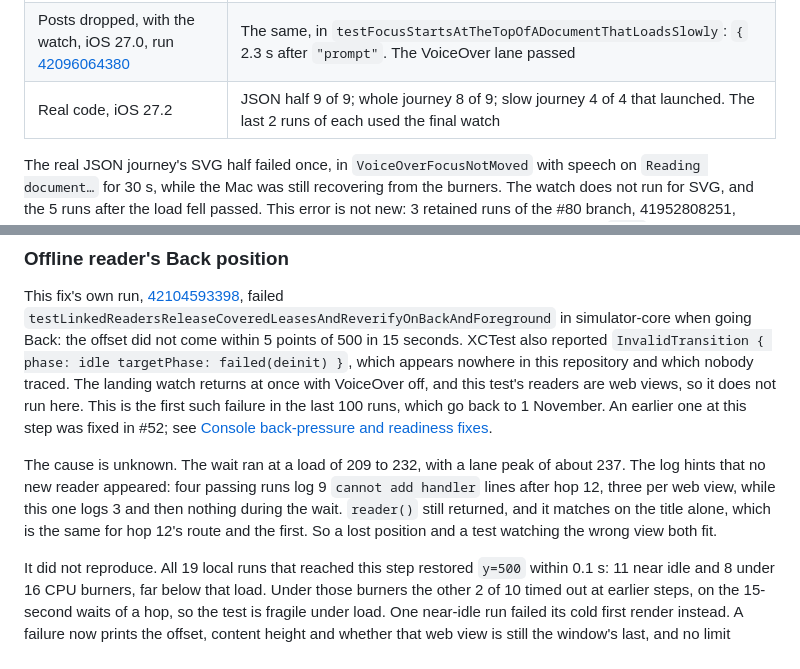
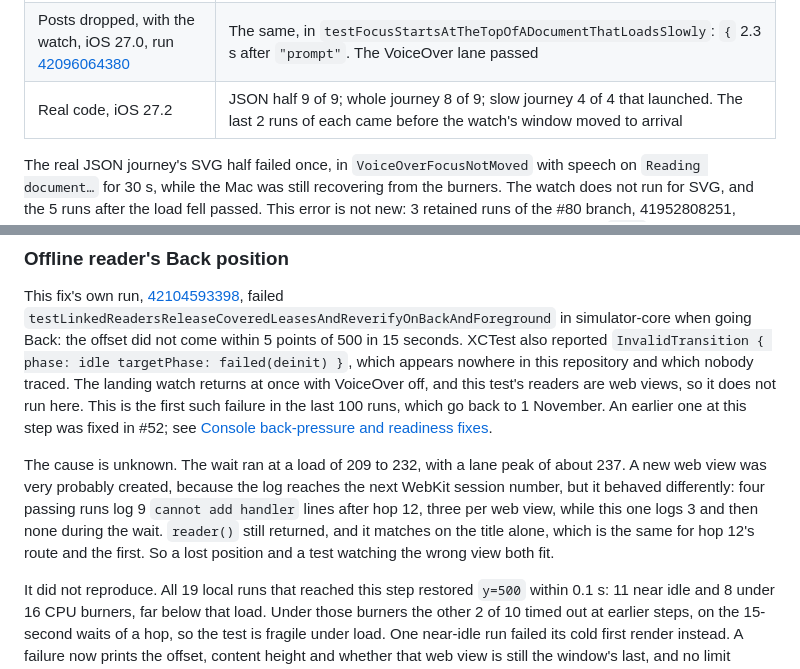
Before and after one commit to eyeb0l/RemoteFiles, a Markdown page: docs/CI_HISTORY.md, 2 parts joined by grey strips. GitHub-like rendering.

Commit message:
Correct the record of the offline failure and the journey proof
Co-Authored-By: Claude Opus 5.5 <noreply@anthropic.com>

```diff
--- a/docs/CI_HISTORY.md
+++ b/docs/CI_HISTORY.md
@@ -165,7 +165,7 @@ that landing cannot start during traversal. It adds about 2 seconds to each of t
 |---|---|
 | Posts dropped, with the watch, iOS 27.2 | `"prompt"`, corrected, `{`, then reads on |
 | Posts dropped, with the watch, iOS 27.0, run [42096064380](https://github.com/eyeb0l/RemoteFiles/actions/runs/42096064380) | The same, in `testFocusStartsAtTheTopOfADocumentThatLoadsSlowly`: `{` 2.3 s after `"prompt"`. The VoiceOver lane passed |
-| Real code, iOS 27.2 | JSON half 9 of 9; whole journey 8 of 9; slow journey 4 of 4 that launched. The last 2 runs of each used the final watch |
+| Real code, iOS 27.2 | JSON half 9 of 9; whole journey 8 of 9; slow journey 4 of 4 that launched. The last 2 runs of each came before the watch's window moved to arrival |
 
 The real JSON journey's SVG half failed once, in `VoiceOverFocusNotMoved` with speech on `Reading document…`
 for 30 s, while the Mac was still recovering from the burners. The watch does not run for SVG, and the 5 runs
@@ -192,11 +192,11 @@ watch returns at once with VoiceOver off, and this test's readers are web views,
 the first such failure in the last 100 runs, which go back to 1 November. An earlier one at this step was fixed in
 #52; see [Console back-pressure and readiness fixes](#console-back-pressure-and-readiness-fixes).
 
-The cause is unknown. The wait ran at a load of 209 to 232, with a lane peak of about 237. The log hints that no
-new reader appeared: four passing runs log 9 `cannot add handler` lines after hop 12, three per web view, while
-this one logs 3 and then nothing during the wait. `reader()` still returned, and it matches on the title alone,
-which is the same for hop 12's route and the first. So a lost position and a test watching the wrong view both
-fit.
+The cause is unknown. The wait ran at a load of 209 to 232, with a lane peak of about 237. A new web view was
+very probably created, because the log reaches the next WebKit session number, but it behaved differently: four
+passing runs log 9 `cannot add handler` lines after hop 12, three per web view, while this one logs 3 and then
+none during the wait. `reader()` still returned, and it matches on the title alone, which is the same for hop 12's
+route and the first. So a lost position and a test watching the wrong view both fit.
 
 It did not reproduce. All 19 local runs that reached this step restored `y=500` within 0.1 s: 11 near idle and
 8 under 16 CPU burners, far below that load. Under those burners the other 2 of 10 timed out at earlier steps, on
```
